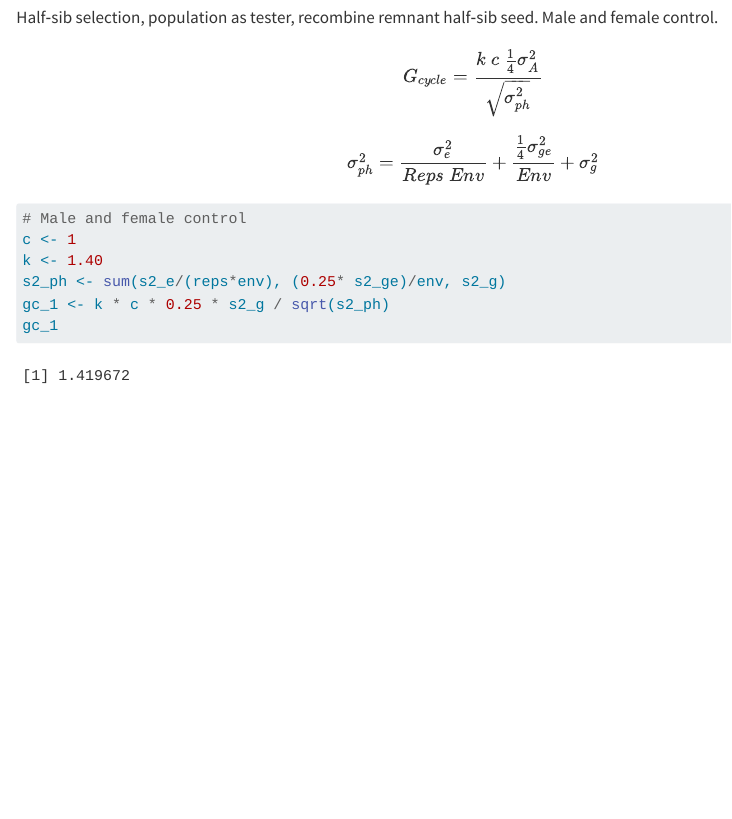
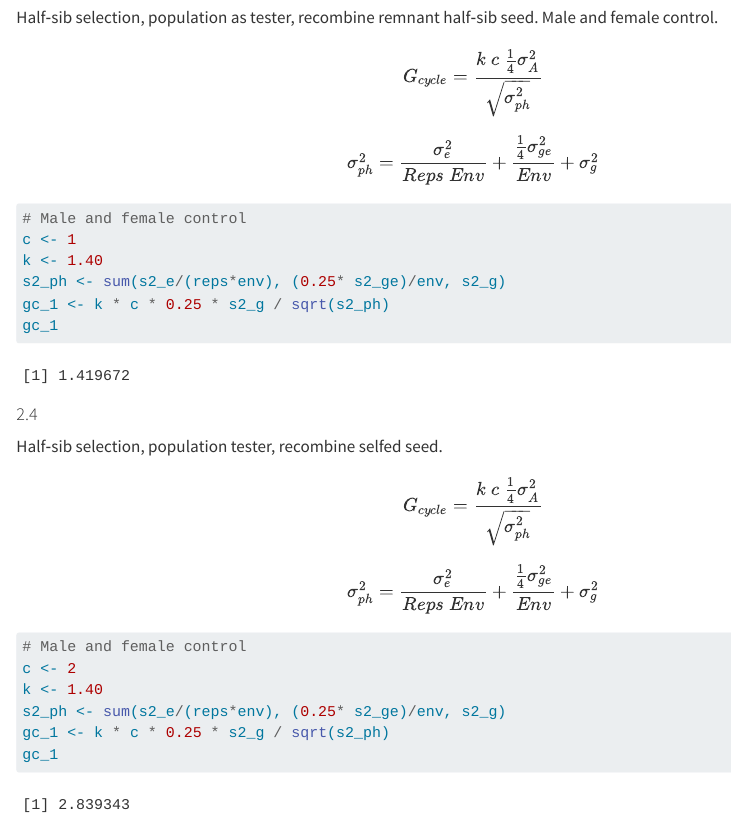
Before and after one commit to giordanon/Genetic_Gain_AGRON860, a Quarto document (Genetic_Gain_codes.qmd): the page in a window 1100 px wide, from 2910 px down. Rendered offline with R 4.5, knitr and Pandoc in place of Quarto, with nearby package versions.

Commit message:
2.3 and 2.4

````diff
--- a/Genetic_Gain_codes.qmd
+++ b/Genetic_Gain_codes.qmd
@@ -143,3 +143,20 @@ s2_ph <- sum(s2_e/(reps*env), (0.25* s2_ge)/env, s2_g)
 gc_1 <- k * c * 0.25 * s2_g / sqrt(s2_ph)
 gc_1
 ```
+
+#### 2.4
+
+Half‑sib selection, population tester, recombine selfed seed.
+
+$$G_{cycle} = \frac{k~c~\frac{1}{4}\sigma^2_A}{\sqrt{\sigma^2_{ph}}}$$
+
+$$\sigma^2_{ph} = \frac{\sigma^2_{e}}{Reps ~ Env} + \frac{\frac{1}{4} \sigma^2_{ge}}{Env} + \sigma^2_{g}$$
+
+```{r}
+# Male and female control
+c <- 2
+k <- 1.40
+s2_ph <- sum(s2_e/(reps*env), (0.25* s2_ge)/env, s2_g)
+gc_1 <- k * c * 0.25 * s2_g / sqrt(s2_ph)
+gc_1
+```
````
